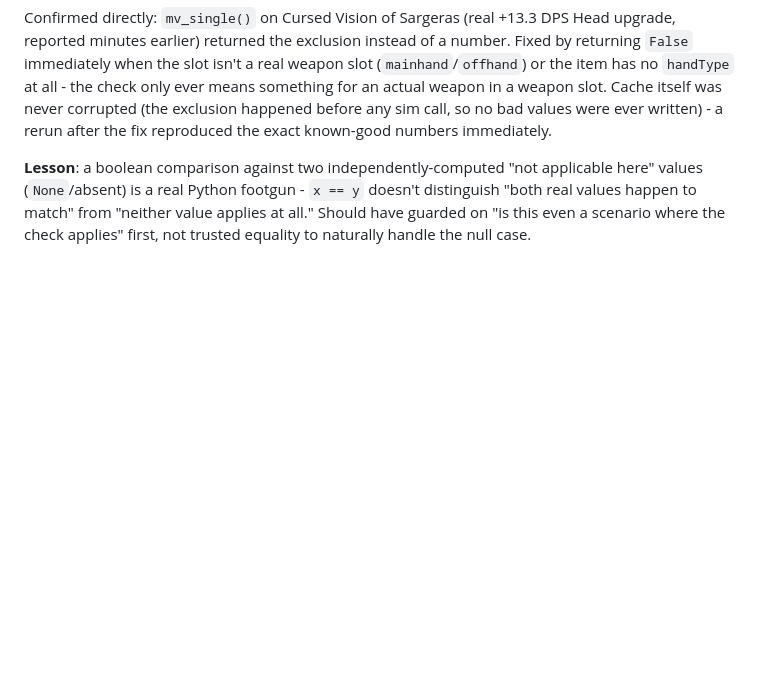
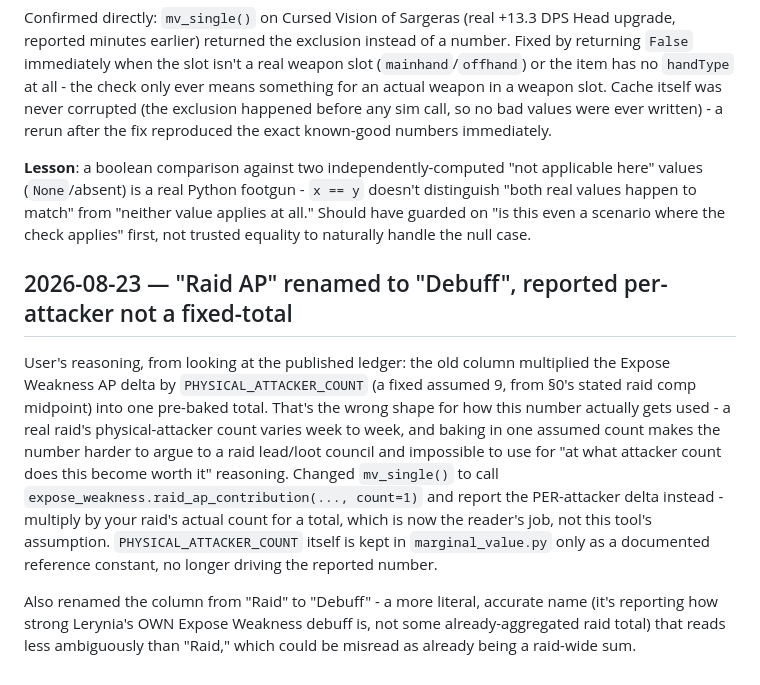
Before and after one commit to Ruban-Creator/wow-gearing-tool, a Markdown page: NOTES.md, the part around the change. GitHub-like rendering; blank space fills up the shorter version.

Commit message:
NOTES.md: document Raid->Debuff rename and per-attacker AP reporting
Co-Authored-By: Claude Sonnet 5 <noreply@anthropic.com>

```diff
--- a/NOTES.md
+++ b/NOTES.md
@@ -1512,3 +1512,20 @@ were ever written) - a rerun after the fix reproduced the exact known-good numbe
 (`None`/absent) is a real Python footgun - `x == y` doesn't distinguish "both real values happen
 to match" from "neither value applies at all." Should have guarded on "is this even a scenario
 where the check applies" first, not trusted equality to naturally handle the null case.
+
+## 2026-08-23 — "Raid AP" renamed to "Debuff", reported per-attacker not a fixed-total
+
+User's reasoning, from looking at the published ledger: the old column multiplied the Expose
+Weakness AP delta by `PHYSICAL_ATTACKER_COUNT` (a fixed assumed 9, from §0's stated raid comp
+midpoint) into one pre-baked total. That's the wrong shape for how this number actually gets
+used - a real raid's physical-attacker count varies week to week, and baking in one assumed
+count makes the number harder to argue to a raid lead/loot council and impossible to use for "at
+what attacker count does this become worth it" reasoning. Changed `mv_single()` to call
+`expose_weakness.raid_ap_contribution(..., count=1)` and report the PER-attacker delta instead -
+multiply by your raid's actual count for a total, which is now the reader's job, not this tool's
+assumption. `PHYSICAL_ATTACKER_COUNT` itself is kept in `marginal_value.py` only as a documented
+reference constant, no longer driving the reported number.
+
+Also renamed the column from "Raid" to "Debuff" - a more literal, accurate name (it's reporting
+how strong Lerynia's OWN Expose Weakness debuff is, not some already-aggregated raid total) that
+reads less ambiguously than "Raid," which could be misread as already being a raid-wide sum.
```
